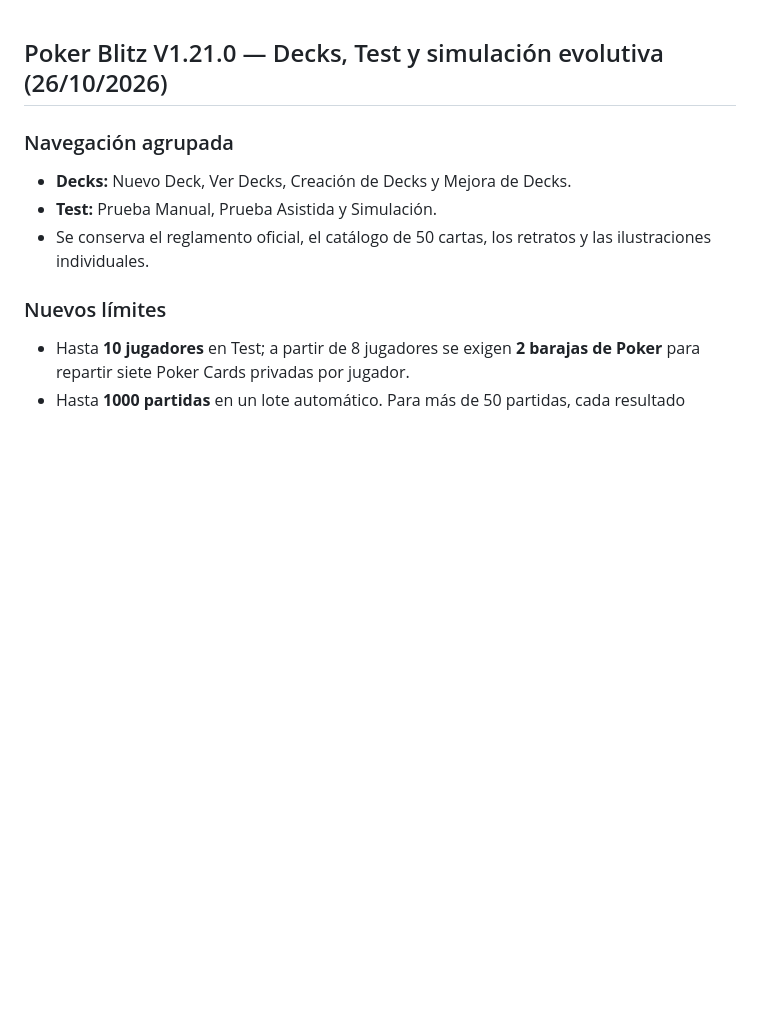
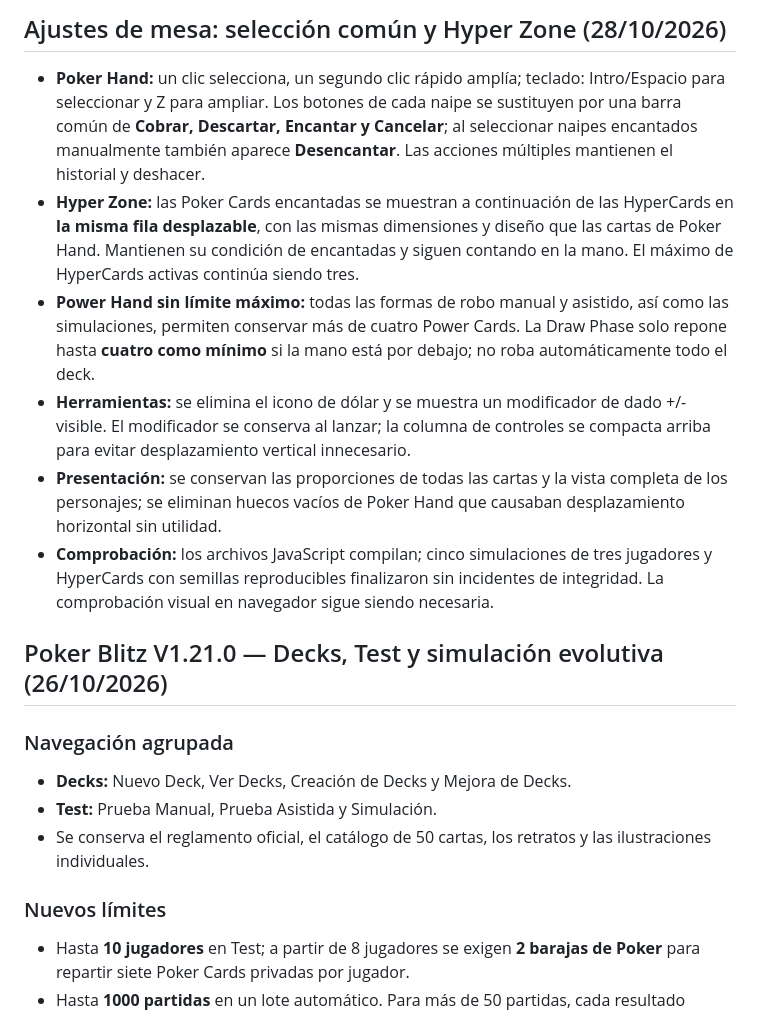
Before and after one commit to magalarza726-del/POKER-BLITZ-V1, a Markdown page: README.md, the part around the change. GitHub-like rendering; blank space fills up the shorter version.

Commit message:
Document shared Poker controls, unlimited Power Hand, and simulation smoke checks

```diff
--- a/README.md
+++ b/README.md
@@ -1,3 +1,12 @@
+## Ajustes de mesa: selección común y Hyper Zone (28/10/2026)
+
+- **Poker Hand:** un clic selecciona, un segundo clic rápido amplía; teclado: Intro/Espacio para seleccionar y Z para ampliar. Los botones de cada naipe se sustituyen por una barra común de **Cobrar, Descartar, Encantar y Cancelar**; al seleccionar naipes encantados manualmente también aparece **Desencantar**. Las acciones múltiples mantienen el historial y deshacer.
+- **Hyper Zone:** las Poker Cards encantadas se muestran a continuación de las HyperCards en **la misma fila desplazable**, con las mismas dimensiones y diseño que las cartas de Poker Hand. Mantienen su condición de encantadas y siguen contando en la mano. El máximo de HyperCards activas continúa siendo tres.
+- **Power Hand sin límite máximo:** todas las formas de robo manual y asistido, así como las simulaciones, permiten conservar más de cuatro Power Cards. La Draw Phase solo repone hasta **cuatro como mínimo** si la mano está por debajo; no roba automáticamente todo el deck.
+- **Herramientas:** se elimina el icono de dólar y se muestra un modificador de dado +/- visible. El modificador se conserva al lanzar; la columna de controles se compacta arriba para evitar desplazamiento vertical innecesario.
+- **Presentación:** se conservan las proporciones de todas las cartas y la vista completa de los personajes; se eliminan huecos vacíos de Poker Hand que causaban desplazamiento horizontal sin utilidad.
+- **Comprobación:** los archivos JavaScript compilan; cinco simulaciones de tres jugadores y HyperCards con semillas reproducibles finalizaron sin incidentes de integridad. La comprobación visual en navegador sigue siendo necesaria.
+
 ## Poker Blitz V1.21.0 — Decks, Test y simulación evolutiva (26/10/2026)
 
 ### Navegación agrupada
```
